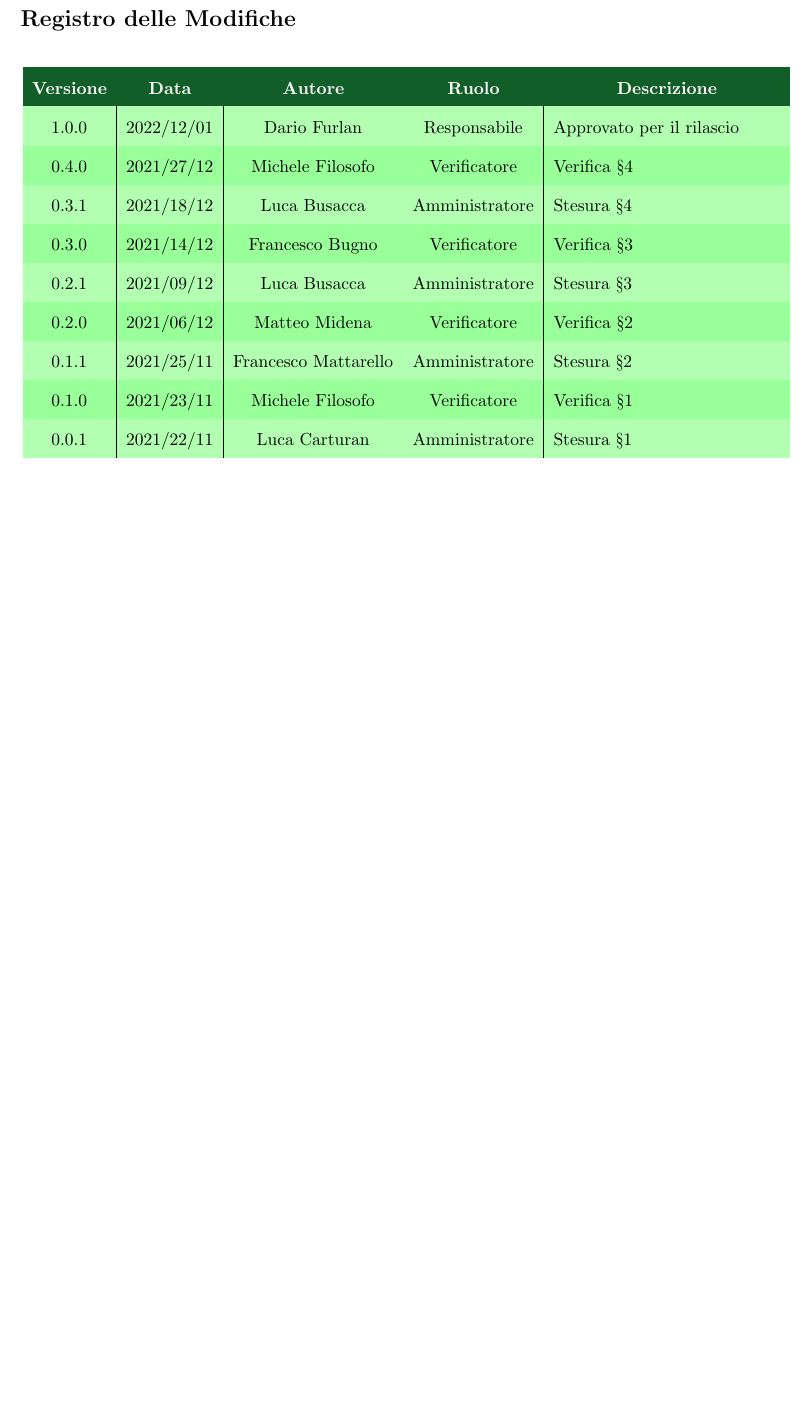
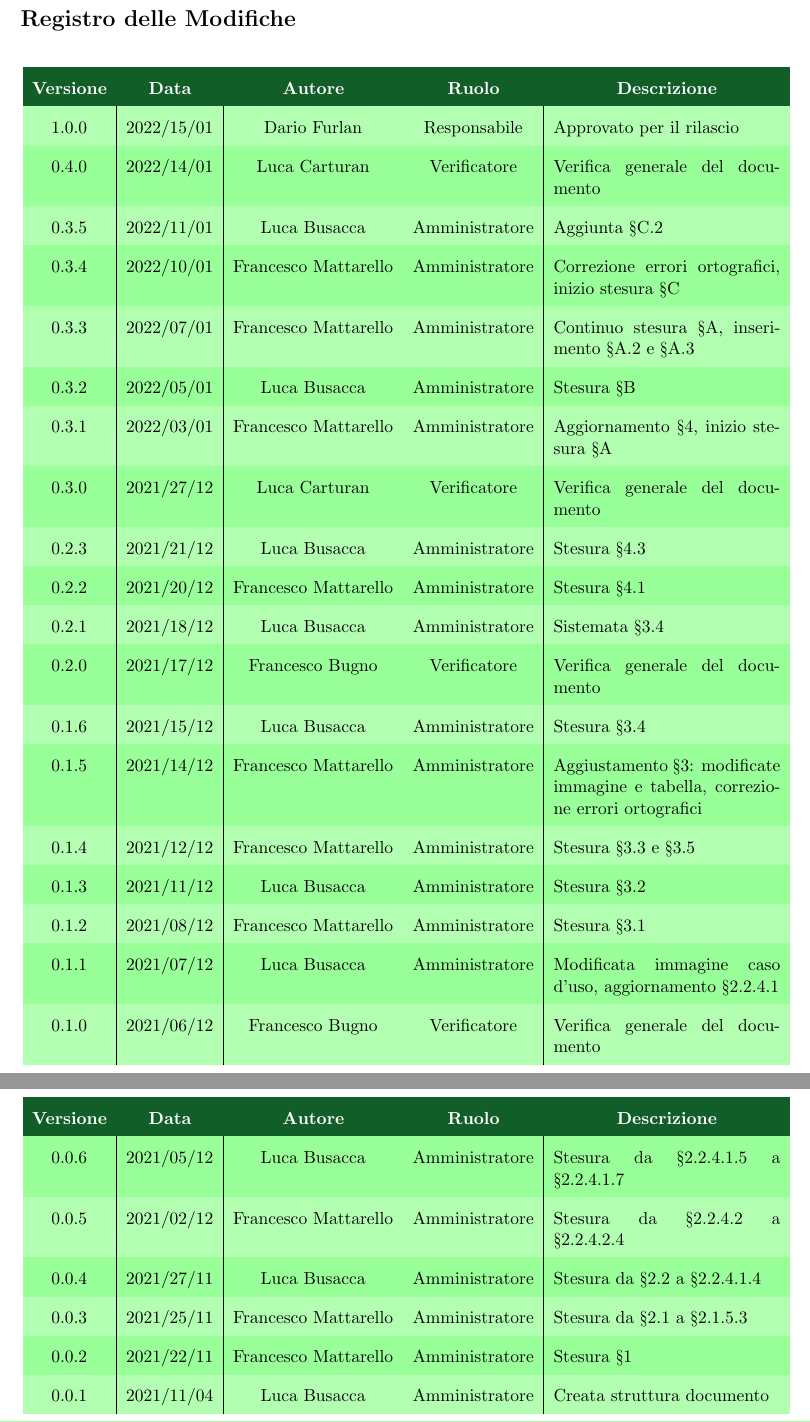
Before and after one commit to Yakuzaishi-SWE/docs, a LaTeX document (src/norme_di_progetto/norme_di_progetto.tex, which reads src/norme_di_progetto/contenuto/changelog.tex): part of page 2 of 54 before the commit and two parts of pages 2 and 3 of 55 after it, the two joined at a grey line, cut so that both start at the same text, the shorter picture padded with empty space. Compiled offline with pdfLaTeX.

Commit message:
Update changelog + fix vari

```diff
--- a/src/norme_di_progetto/contenuto/changelog.tex
+++ b/src/norme_di_progetto/contenuto/changelog.tex
@@ -13,15 +13,32 @@
 		\multicolumn{1}{c}{\color[HTML]{FFFFFF} \textbf{Descrizione}} \\
 		\endhead
 %%%%%%%%%%%%%%%%%%%%%%%%%%%%%%%%%%%%%%%%%%%%%
-		1.0.0 & 2022/12/01 & Dario Furlan & Responsabile & Approvato per il rilascio\\
-		0.4.0 & 2021/27/12 & Michele Filosofo & Verificatore & Verifica §\ref{section:processi_organizzativi}\\
-		0.3.1 & 2021/18/12 & Luca Busacca & Amministratore & Stesura §\ref{section:processi_organizzativi} \\
-		0.3.0 & 2021/14/12 & Francesco Bugno & Verificatore & Verifica §\ref{section:processi_supporto}\\
-		0.2.1 & 2021/09/12 & Luca Busacca & Amministratore & Stesura §\ref{section:processi_supporto} \\
-		0.2.0 & 2021/06/12 & Matteo Midena & Verificatore & Verifica §\ref{section:Processi_primari} \\
-		0.1.1 & 2021/25/11 & Francesco Mattarello & Amministratore & Stesura §\ref{section:Processi_primari} \\
-		0.1.0 & 2021/23/11 & Michele Filosofo & Verificatore & Verifica §\ref{section: introduzione} \\
-		0.0.1 & 2021/22/11 & Luca Carturan & Amministratore & Stesura §\ref{section: introduzione}\\
+1.0.0 & 2022/15/01 & Dario Furlan & Responsabile & Approvato per il rilascio\\
+0.4.0 & 2022/14/01 & Luca Carturan & Verificatore & Verifica generale del documento\\
+0.3.5 & 2022/11/01 & Luca Busacca & Amministratore &
+Aggiunta §\ref{subsection:qualita_prodotto}\\
+0.3.4 & 2022/10/01 & Francesco Mattarello & Amministratore & Correzione errori ortografici, inizio stesura §\ref{section:metriche_qualita}\\
+0.3.3 & 2022/07/01 & Francesco Mattarello & Amministratore & Continuo stesura §\ref{section:ISO_IEC_12207}, inserimento §\ref{subsection:processi_supporto} e §\ref{subsection:processi_organizzativi}\\
+0.3.2 & 2022/05/01 & Luca Busacca & Amministratore & Stesura §\ref{section:ISO_IEC_9126}\\
+0.3.1 & 2022/03/01 & Francesco Mattarello & Amministratore & Aggiornamento §\ref{section:processi_organizzativi}, inizio stesura §\ref{section:ISO_IEC_12207}\\
+0.3.0 & 2021/27/12 & Luca Carturan & Verificatore & Verifica generale del documento\\
+0.2.3 & 2021/21/12 & Luca Busacca & Amministratore & Stesura §\ref{subsection: formazione}\\
+0.2.2 & 2021/20/12 & Francesco Mattarello & Amministratore & Stesura §\ref{subsection:gestione_organizzativa}\\
+0.2.1 & 2021/18/12 & Luca Busacca & Amministratore & Sistemata §\ref{subsection: Verifica}\\
+0.2.0 & 2021/17/12 & Francesco Bugno & Verificatore & Verifica generale del documento\\
+0.1.6 & 2021/15/12 & Luca Busacca & Amministratore & Stesura §\ref{subsection: Verifica}\\
+0.1.5 & 2021/14/12 & Francesco Mattarello & Amministratore & Aggiustamento §\ref{section:processi_supporto}: modificate immagine e tabella, correzione errori ortografici\\
+0.1.4 & 2021/12/12 & Francesco Mattarello & Amministratore & Stesura §\ref{subsection: gestione_qualita} e §\ref{subsection: validazione}\\
+0.1.3 & 2021/11/12 & Luca Busacca & Amministratore & Stesura  §\ref{subsection:gestione_configurazione} \\
+0.1.2 & 2021/08/12 & Francesco Mattarello & Amministratore & Stesura §\ref{subsection: documentazione}\\
+0.1.1 & 2021/07/12 & Luca Busacca & Amministratore & Modificata immagine caso d'uso, aggiornamento §\ref{paragraph:Analisi dei requisiti}\\
+0.1.0 & 2021/06/12 & Francesco Bugno & Verificatore & Verifica generale del documento\\
+0.0.6 & 2021/05/12 & Luca Busacca & Amministratore & Stesura da  §\ref{subparagraph:Casi d'uso} a §\ref{subparagraph:UML} \\
+0.0.5 & 2021/02/12 & Francesco Mattarello & Amministratore & Stesura da  §\ref{paragraph:Progettazione} a §\ref{subparagraph:Product_baseline} \\
+0.0.4 & 2021/27/11 & Luca Busacca & Amministratore & Stesura da §\ref{subsection:Sviluppo} a  §\ref{subparagraph:Classificazione dei requisiti} \\
+0.0.3 & 2021/25/11 & Francesco Mattarello & Amministratore & Stesura da §\ref{subsection:Fornitura} a §\ref{paragraph: strumenti_fornitura} \\
+0.0.2 & 2021/22/11 & Francesco Mattarello & Amministratore & Stesura §\ref{section: introduzione}\\
+0.0.1 & 2021/11/04 & Luca Busacca & Amministratore &Creata struttura documento\\
 
 	\end{longtable}
 \end{center}
```
Also changed, not shown: src/norme_di_progetto/norme_di_progetto.tex (+2 -2 lines), src/norme_di_progetto/sezioni/processi_primari.tex (+1 -1 lines), src/norme_di_progetto/sezioni/processi_supporto.tex (+1 -1 lines).
